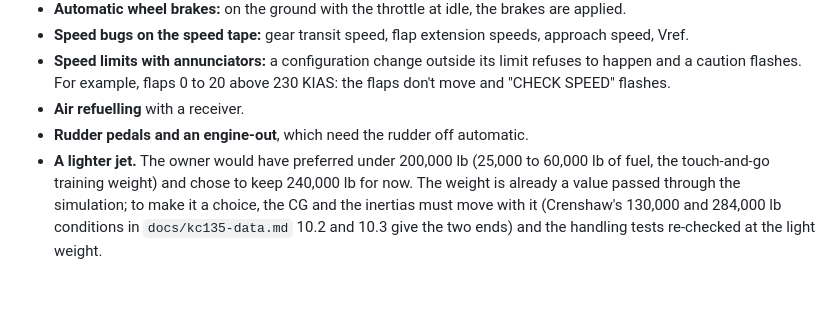
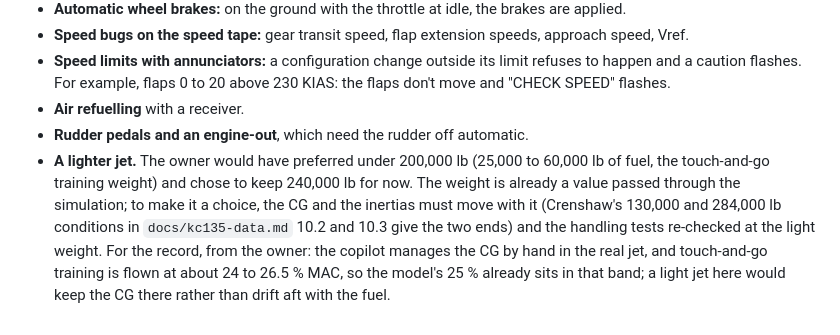
Before and after one commit to 135crewdog/warwagon, a Markdown page: CLAUDE.md, the part around the change. GitHub-like rendering; blank space fills up the shorter version.

Commit message:
Record the owner's note on the training CG
Co-Authored-By: Claude Fable 5.1 <noreply@anthropic.com>
Claude-Session: https://claude.ai/code/session_01YZtgbdg2VYBpBt2N8V7dDs

```diff
--- a/CLAUDE.md
+++ b/CLAUDE.md
@@ -143,4 +143,4 @@ Discussed, not adopted yet; to take up when gear, flaps, speed brakes and brakes
 - **Speed limits with annunciators:** a configuration change outside its limit refuses to happen and a caution flashes. For example, flaps 0 to 20 above 230 KIAS: the flaps don't move and "CHECK SPEED" flashes.
 - **Air refuelling** with a receiver.
 - **Rudder pedals and an engine-out**, which need the rudder off automatic.
-- **A lighter jet.** The owner would have preferred under 200,000 lb (25,000 to 60,000 lb of fuel, the touch-and-go training weight) and chose to keep 240,000 lb for now. The weight is already a value passed through the simulation; to make it a choice, the CG and the inertias must move with it (Crenshaw's 130,000 and 284,000 lb conditions in `docs/kc135-data.md` 10.2 and 10.3 give the two ends) and the handling tests re-checked at the light weight.
+- **A lighter jet.** The owner would have preferred under 200,000 lb (25,000 to 60,000 lb of fuel, the touch-and-go training weight) and chose to keep 240,000 lb for now. The weight is already a value passed through the simulation; to make it a choice, the CG and the inertias must move with it (Crenshaw's 130,000 and 284,000 lb conditions in `docs/kc135-data.md` 10.2 and 10.3 give the two ends) and the handling tests re-checked at the light weight. For the record, from the owner: the copilot manages the CG by hand in the real jet, and touch-and-go training is flown at about 24 to 26.5 % MAC, so the model's 25 % already sits in that band; a light jet here would keep the CG there rather than drift aft with the fuel.
```
